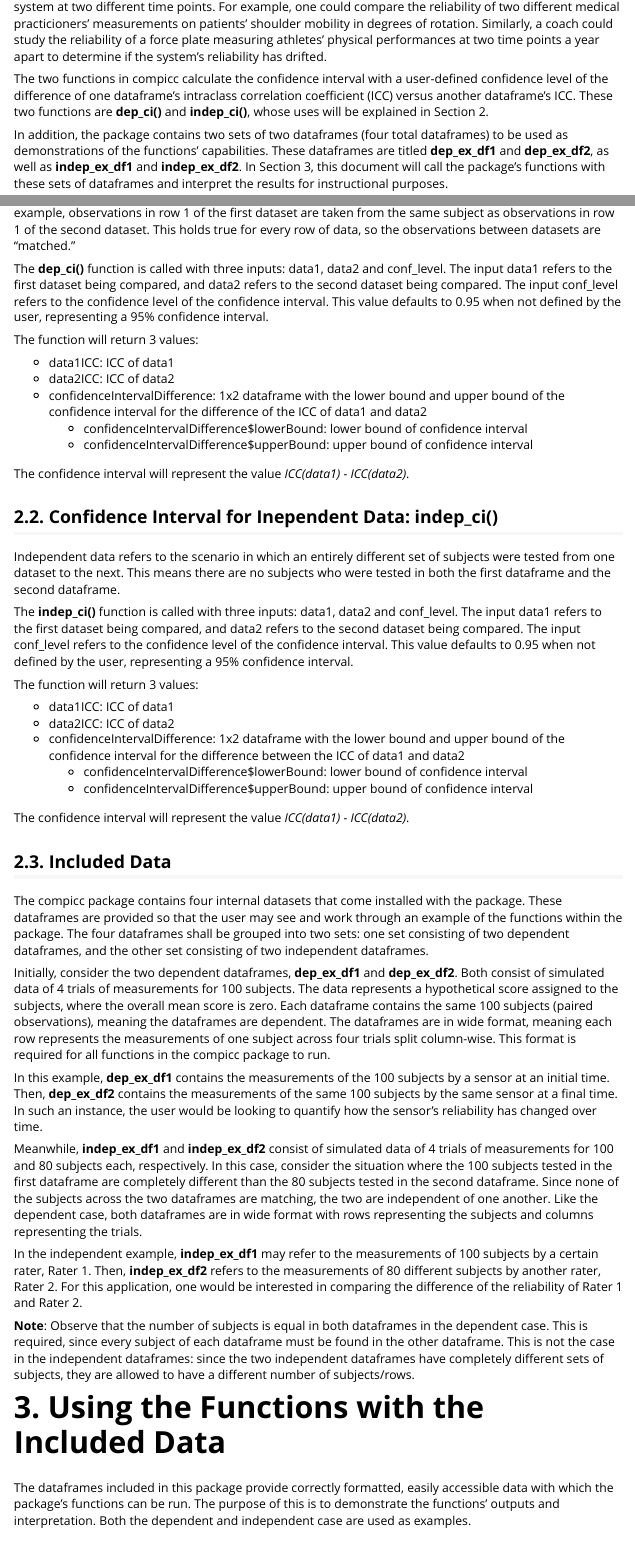
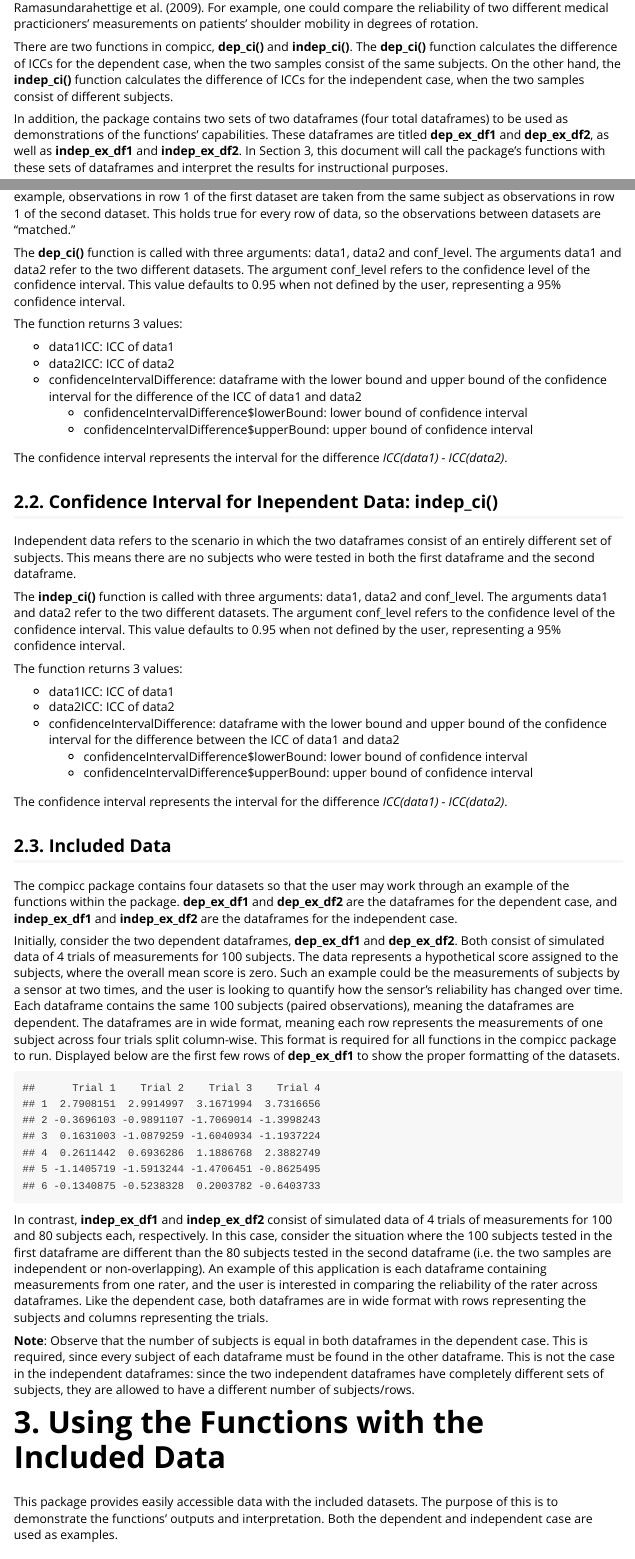
Before and after one commit to rmulshine/compicc, an R Markdown document (vignettes/compicc-explained.Rmd): the page in a window 1100 px wide, from 260 px down before the commit and from 300 px down after it, and a second part further down, joined at a grey line. Rendered offline with R 4.5, knitr and Pandoc, with nearby package versions; some code elsewhere in the file could not run offline.

Commit message:
Updates to vignette

````diff
--- a/vignettes/compicc-explained.Rmd
+++ b/vignettes/compicc-explained.Rmd
@@ -11,9 +11,9 @@ vignette: >
 
 # 1. Summary
 
-The compicc package is intended for practicioners in a wide range of fields, most notably psychology, medicine, and sports science. It allows users to compare the reliability of two measurement systems or one system at two different time points. For example, one could compare the reliability of two different medical practicioners' measurements on patients' shoulder mobility in degrees of rotation. Similarly, a coach could study the reliability of a force plate measuring athletes' physical performances at two time points a year apart to determine if the system's reliability has drifted.
+The compicc package is intended for practicioners in a wide range of fields, most notably psychology, medicine, and sports science. It allows users to compare the reliability of two measurement systems or one system at two different time points. Specifically, the functions calculate a (1-$\alpha$)% confidence interval (CI) for the difference between two intraclass correlation coefficients (ICCs). These methods were first proposed by Ramasundarahettige et al. (2009). For example, one could compare the reliability of two different medical practicioners' measurements on patients' shoulder mobility in degrees of rotation.
 
-The two functions in compicc calculate the confidence interval with a user-defined confidence level of the difference of one dataframe's intraclass correlation coefficient (ICC) versus another dataframe's ICC. These two functions are **dep_ci()** and **indep_ci()**, whose uses will be explained in Section 2.
+There are two functions in compicc, **dep_ci()** and **indep_ci()**. The **dep_ci()** function calculates the difference of ICCs for the dependent case, when the two samples consist of the same subjects. On the other hand, the **indep_ci()** function calculates the difference of ICCs for the independent case, when the two samples consist of different subjects.
 
 In addition, the package contains two sets of two dataframes (four total dataframes) to be used as demonstrations of the functions' capabilities. These dataframes are titled **dep_ex_df1** and **dep_ex_df2**, as well as **indep_ex_df1** and **indep_ex_df2**. In Section 3, this document will call the package's functions with these sets of dataframes and interpret the results for instructional purposes.
 
@@ -33,50 +33,50 @@ Dependent data refers to the scenario in which the same set of subjects were tes
 
-The **dep_ci()** function is called with three inputs: data1, data2 and conf_level. The input data1 refers to the first dataset being compared, and data2 refers to the second dataset being compared. The input conf_level refers to the confidence level of the confidence interval. This value defaults to 0.95 when not defined by the user, representing a 95% confidence interval.
+The **dep_ci()** function is called with three arguments: data1, data2 and conf_level. The arguments data1 and data2 refer to the two different datasets. The argument conf_level refers to the confidence level of the confidence interval. This value defaults to 0.95 when not defined by the user, representing a 95% confidence interval.
 
-The function will return 3 values:
+The function returns 3 values:
 
 * data1ICC: ICC of data1
 * data2ICC: ICC of data2
-* confidenceIntervalDifference: 1x2 dataframe with the lower bound and upper bound of the confidence interval for the difference of the ICC of data1 and data2
+* confidenceIntervalDifference: dataframe with the lower bound and upper bound of the confidence interval for the difference of the ICC of data1 and data2
     * confidenceIntervalDifference$lowerBound: lower bound of confidence interval
     * confidenceIntervalDifference$upperBound: upper bound of confidence interval
 
-The confidence interval will represent the value *ICC(data1) - ICC(data2)*.
+The confidence interval represents the interval for the difference *ICC(data1) - ICC(data2)*.
 
 ## 2.2. Confidence Interval for Inependent Data: indep_ci()
 
-Independent data refers to the scenario in which an entirely different set of subjects were tested from one dataset to the next. This means there are no subjects who were tested in both the first dataframe and the second dataframe.
+Independent data refers to the scenario in which the two dataframes consist of an entirely different set of subjects. This means there are no subjects who were tested in both the first dataframe and the second dataframe.
 
-The **indep_ci()** function is called with three inputs: data1, data2 and conf_level. The input data1 refers to the first dataset being compared, and data2 refers to the second dataset being compared. The input conf_level refers to the confidence level of the confidence interval. This value defaults to 0.95 when not defined by the user, representing a 95% confidence interval.
+The **indep_ci()** function is called with three arguments: data1, data2 and conf_level. The arguments data1 and data2 refer to the two different datasets. The argument conf_level refers to the confidence level of the confidence interval. This value defaults to 0.95 when not defined by the user, representing a 95% confidence interval.
 
-The function will return 3 values:
+The function returns 3 values:
 
 * data1ICC: ICC of data1
 * data2ICC: ICC of data2
-* confidenceIntervalDifference: 1x2 dataframe with the lower bound and upper bound of the confidence interval for the difference between the ICC of data1 and data2
+* confidenceIntervalDifference: dataframe with the lower bound and upper bound of the confidence interval for the difference between the ICC of data1 and data2
     * confidenceIntervalDifference$lowerBound: lower bound of confidence interval
     * confidenceIntervalDifference$upperBound: upper bound of confidence interval
 
-The confidence interval will represent the value *ICC(data1) - ICC(data2)*.
+The confidence interval represents the interval for the difference *ICC(data1) - ICC(data2)*.
 
 ## 2.3. Included Data
 
-The compicc package contains four internal datasets that come installed with the package. These dataframes are provided so that the user may see and work through an example of the functions within the package. The four dataframes shall be grouped into two sets: one set consisting of two dependent dataframes, and the other set consisting of two independent dataframes.
+The compicc package contains four datasets so that the user may work through an example of the functions within the package. **dep_ex_df1** and **dep_ex_df2** are the dataframes for the dependent case, and **indep_ex_df1** and **indep_ex_df2** are the dataframes for the independent case.
 
-Initially, consider the two dependent dataframes, **dep_ex_df1** and **dep_ex_df2**. Both consist of simulated data of 4 trials of measurements for 100 subjects. The data represents a hypothetical score assigned to the subjects, where the overall mean score is zero. Each dataframe contains the same 100 subjects (paired observations), meaning the dataframes are dependent. The dataframes are in wide format, meaning each row represents the measurements of one subject across four trials split column-wise. This format is required for all functions in the compicc package to run.
+Initially, consider the two dependent dataframes, **dep_ex_df1** and **dep_ex_df2**. Both consist of simulated data of 4 trials of measurements for 100 subjects. The data represents a hypothetical score assigned to the subjects, where the overall mean score is zero. Such an example could be the measurements of subjects by a sensor at two times, and the user is looking to quantify how the sensor's reliability has changed over time. Each dataframe contains the same 100 subjects (paired observations), meaning the dataframes are dependent. The dataframes are in wide format, meaning each row represents the measurements of one subject across four trials split column-wise. This format is required for all functions in the compicc package to run. Displayed below are the first few rows of **dep_ex_df1** to show the proper formatting of the datasets.
 
-In this example, **dep_ex_df1** contains the measurements of the 100 subjects by a sensor at an initial time. Then, **dep_ex_df2** contains the measurements of the same 100 subjects by the same sensor at a final time. In such an instance, the user would be looking to quantify how the sensor's reliability has changed over time.
+```{r, echo = F}
+head(dep_ex_df1)
+```
 
 
-Meanwhile, **indep_ex_df1** and **indep_ex_df2** consist of simulated data of 4 trials of measurements for 100 and 80 subjects each, respectively. In this case, consider the situation where the 100 subjects tested in the first dataframe are completely different than the 80 subjects tested in the second dataframe. Since none of the subjects across the two dataframes are matching, the two are independent of one another. Like the dependent case, both dataframes are in wide format with rows representing the subjects and columns representing the trials.
-
-In the independent example, **indep_ex_df1** may refer to the measurements of 100 subjects by a certain rater, Rater 1. Then, **indep_ex_df2** refers to the measurements of 80 different subjects by another rater, Rater 2. For this application, one would be interested in comparing the difference of the reliability of Rater 1 and Rater 2.
+In contrast, **indep_ex_df1** and **indep_ex_df2** consist of simulated data of 4 trials of measurements for 100 and 80 subjects each, respectively. In this case, consider the situation where the 100 subjects tested in the first dataframe are different than the 80 subjects tested in the second dataframe (i.e. the two samples are independent or non-overlapping). An example of this application is each dataframe containing measurements from one rater, and the user is interested in comparing the reliability of the rater across dataframes. Like the dependent case, both dataframes are in wide format with rows representing the subjects and columns representing the trials.
 
 **Note**: Observe that the number of subjects is equal in both dataframes in the dependent case. This is required, since every subject of each dataframe must be found in the other dataframe. This is not the case in the independent dataframes: since the two independent dataframes have completely different sets of subjects, they are allowed to have a different number of subjects/rows.
 
 # 3. Using the Functions with the Included Data
 
-The dataframes included in this package provide correctly formatted, easily accessible data with which the package's functions can be run. The purpose of this is to demonstrate the functions' outputs and interpretation. Both the dependent and independent case are used as examples.
+This package provides easily accessible data with the included datasets. The purpose of this is to demonstrate the functions' outputs and interpretation. Both the dependent and independent case are used as examples.
 
 ## 3.1. Example with Dependent Data
 
````
Also changed, not shown: vignettes/compicc-explained.Rmd (6 more changed lines).
